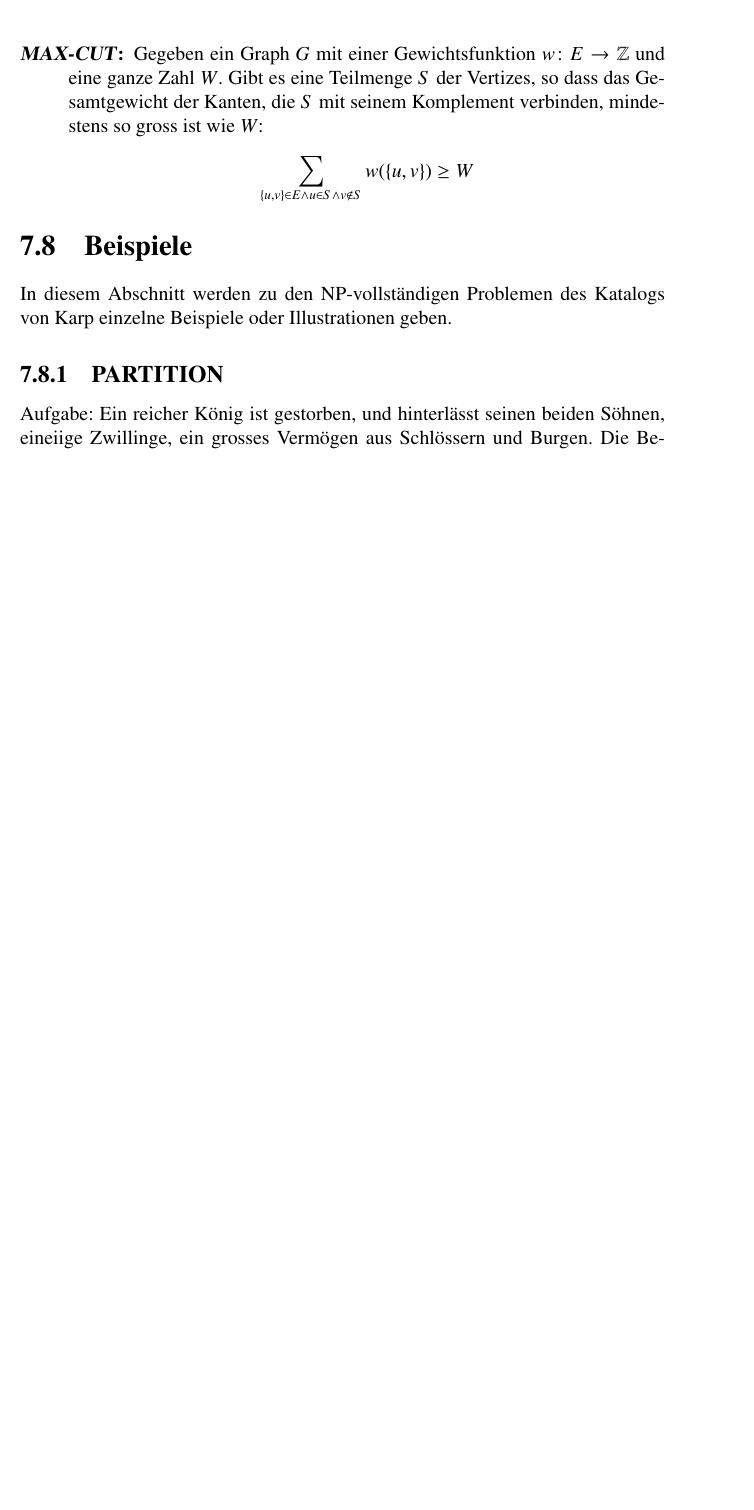
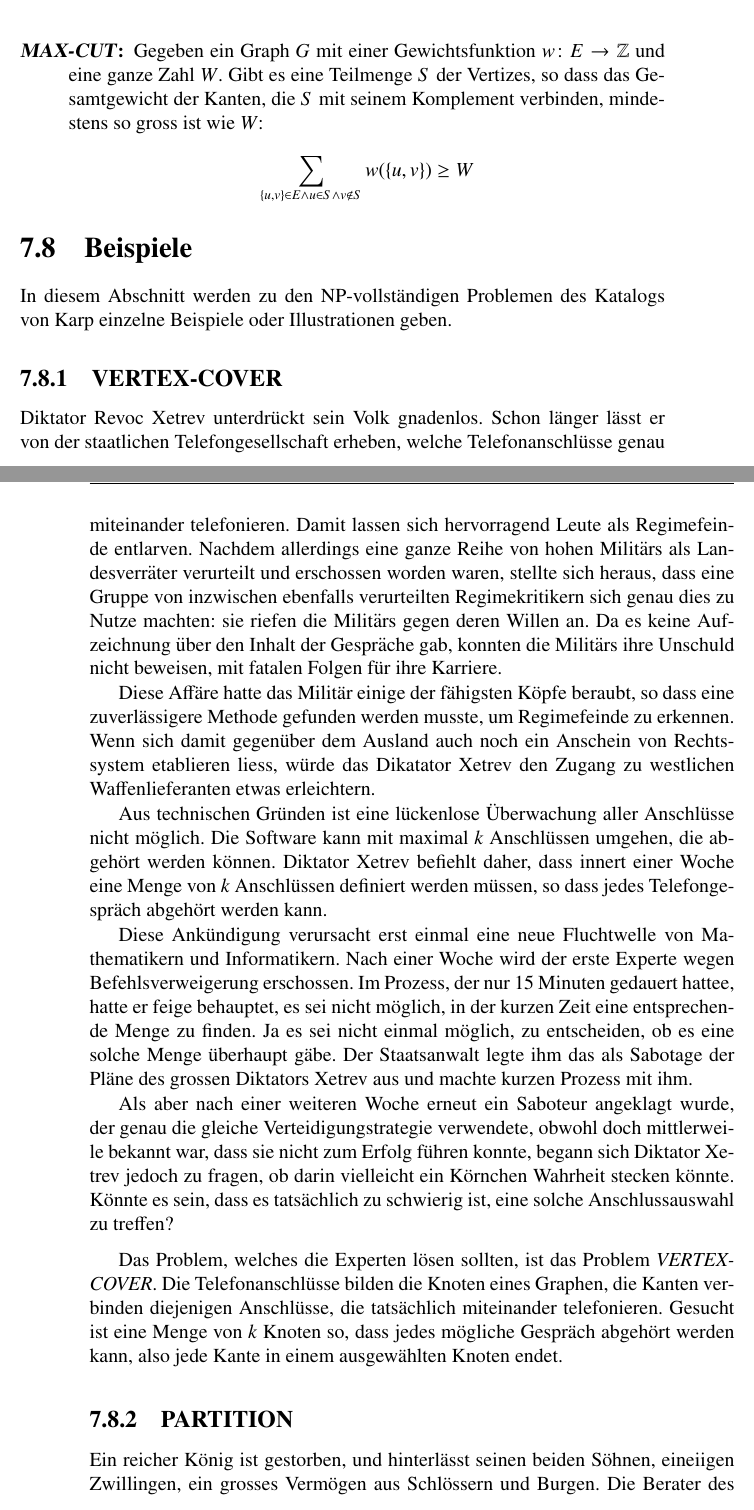
Before and after one commit to AndreasFMueller/AutoSpr, a LaTeX book (skript/skript.tex, which reads skript/karp.tex): part of page 171 of 194 before the commit and two parts of pages 171 and 172 of 196 after it, the two joined at a grey line, cut so that both start at the same text, the shorter picture padded with empty space. Compiled offline with pdfLaTeX.

Commit message:
add VERTEX-COVER example

```diff
--- a/skript/karp.tex
+++ b/skript/karp.tex
@@ -1,7 +1,63 @@
 \section{Beispiele}
 In diesem Abschnitt werden zu den NP-vollst"andigen Problemen des
 Katalogs von Karp einzelne Beispiele oder Illustrationen geben.
-%\subsection{VERTEX-COVER}
+\subsection{VERTEX-COVER}
+Diktator Revoc Xetrev unterdr"uckt sein Volk gnadenlos.
+Schon l"anger l"asst er von der staatlichen Telefongesellschaft
+erheben, welche Telefonanschl"usse genau miteinander telefonieren.
+Damit lassen sich hervorragend Leute als Regimefeinde entlarven.
+Nachdem allerdings eine ganze Reihe von hohen Milit"ars als
+Landesverr"ater verurteilt und erschossen worden waren,
+stellte sich heraus, dass eine Gruppe von
+inzwischen ebenfalls verurteilten Regimekritikern sich genau dies
+zu Nutze machten: sie riefen die Milit"ars gegen deren Willen an.
+Da es keine Aufzeichnung "uber den Inhalt der Gespr"ache gab, konnten
+die Milit"ars ihre Unschuld nicht beweisen, mit fatalen Folgen f"ur
+ihre Karriere.
+
+Diese Aff"are hatte das Milit"ar einige der f"ahigsten K"opfe beraubt,
+so dass eine zuverl"assigere Methode gefunden werden musste, um
+Regimefeinde zu erkennen.
+Wenn sich damit gegen"uber dem Ausland auch noch ein Anschein von
+Rechtssystem etablieren liess, w"urde das Dikatator Xetrev den Zugang
+zu westlichen Waffenlieferanten etwas erleichtern.
+
+Aus technischen Gr"unden ist eine l"uckenlose "Uberwachung aller Anschl"usse
+nicht m"oglich.
+Die Software kann mit maximal $k$ Anschl"ussen umgehen, die abgeh"ort
+werden k"onnen.
+Diktator Xetrev befiehlt daher, dass innert einer Woche eine Menge
+von $k$ Anschl"ussen definiert werden m"ussen, so dass jedes
+Telefongespr"ach abgeh"ort werden kann.
+
+Diese Ank"undigung verursacht erst einmal eine neue Fluchtwelle von
+Mathematikern und Informatikern.
+Nach einer Woche wird der erste Experte wegen Befehlsverweigerung
+erschossen.
+Im Prozess, der nur 15 Minuten gedauert hattee, hatte er feige behauptet,
+es sei nicht m"oglich, in der kurzen
+Zeit eine entsprechende Menge zu finden. Ja es sei nicht einmal
+m"oglich, zu entscheiden, ob es eine solche Menge "uberhaupt g"abe.
+Der Staatsanwalt legte ihm das als Sabotage der Pl"ane des grossen
+Diktators Xetrev aus und machte kurzen Prozess mit ihm.
+
+Als aber nach einer weiteren Woche erneut ein Saboteur angeklagt wurde,
+der genau die gleiche Verteidigungstrategie verwendete, obwohl
+doch mittlerweile bekannt war, dass sie nicht zum Erfolg f"uhren konnte,
+begann sich Diktator Xetrev jedoch zu fragen, ob darin vielleicht
+ein K"ornchen Wahrheit stecken k"onnte. K"onnte es sein, dass
+es tats"achlich zu schwierig ist, eine solche Anschlussauswahl zu treffen?
+
+\medskip
+
+Das Problem, welches die Experten l"osen sollten, ist das Problem
+{\it VERTEX-COVER}. Die Telefonanschl"usse bilden die Knoten eines Graphen,
+die Kanten verbinden diejenigen Anschl"usse, die tats"achlich miteinander
+telefonieren. Gesucht ist eine Menge von $k$ Knoten so, dass jedes
+m"ogliche Gespr"ach abgeh"ort werden kann, also jede Kante in einem
+ausgew"ahlten Knoten endet.
+
+
 %\subsection{FEEDBACK-NODE-SET}
 %\subsection{FEEDBACK-ARC-SET}
 %\subsection{SET-COVERING}
@@ -13,8 +69,7 @@ Katalogs von Karp einzelne Beispiele oder Illustrationen geben.
 %\subsection{STEINER-TREE}
 %\subsection{SEQUENCING}
 \subsection{PARTITION}
-Aufgabe:
 Ein reicher K"onig ist gestorben, und hinterl"asst seinen beiden
-S"ohnen, eineiige Zwillinge, ein grosses Verm"ogen aus Schl"ossern
+S"ohnen, eineiigen Zwillingen, ein grosses Verm"ogen aus Schl"ossern
 und Burgen. Die Berater des K"onigs werden zusammengerufen um
 dar"uber zu entscheiden, wie die G"uter gerecht an die beiden S"ohne
```
Also changed, not shown: skript/karp.tex (4 more changed lines).
